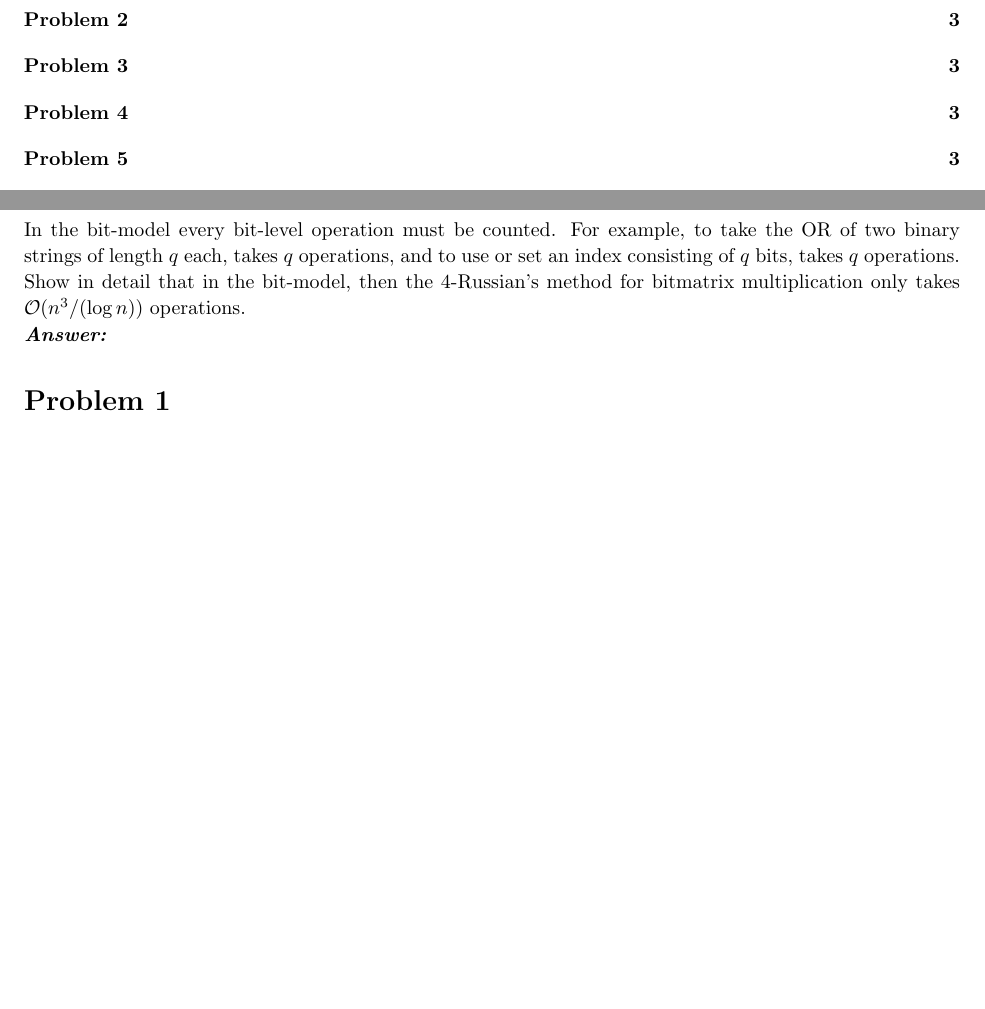
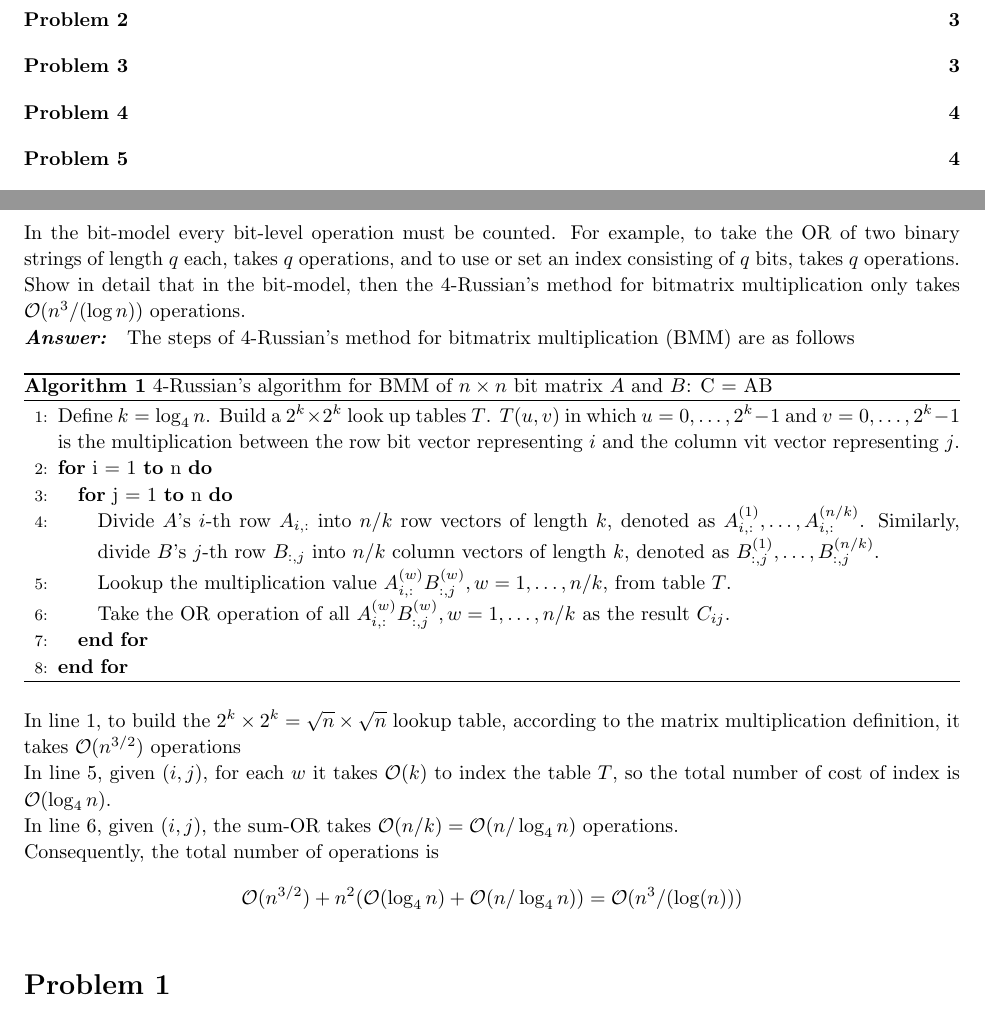
Before and after one commit to huragok/Assignments_ECS_222A, a LaTeX problem sheet (HW2/Document/document.tex): two parts of pages 2 and 3 of 3 before the commit and two parts of pages 2 and 3 of 4 after it, joined at a grey line, cut so that both start at the same text, the shorter picture padded with empty space. Compiled offline with pdfLaTeX.

Commit message:
Problem 0 completed.

```diff
--- a/HW2/Document/document.tex
+++ b/HW2/Document/document.tex
@@ -30,6 +30,8 @@
 \usepackage{xcolor}
 \usepackage{listings}
 \usepackage[toc,page]{appendix}
+\usepackage{algorithm}
+\usepackage{algorithmic}
 
 % Margins
 \topmargin=-0.45in
@@ -205,6 +207,54 @@
         n))$ operations.
 
         \problemAnswer{
+            The steps of 4-Russian's method for bitmatrix multiplication (BMM)
+            are as follows
+            \begin{algorithm}
+                \caption{4-Russian's algorithm for BMM of $n\times n$ bit matrix
+                $A$ and $B$: C = AB}
+                \label{alg:4russians}
+                \begin{algorithmic}[1]
+                    \STATE Define $k = \log_4 n$. Build a $2^k\times 2^k$ look
+                    up tables $T$. $T(u, v)$ in which $u = 0,\ldots,2^k - 1$ and
+                    $v = 0,\ldots,2^k-1$ is the multiplication between
+                    the row bit vector representing $i$ and the column vit
+                    vector representing $j$.
+                    \FOR {i = 1 \TO n}
+                        \FOR {j = 1 \TO n}
+                            \STATE Divide $A$'s $i$-th row $A_{i,:}$ into $n/k$
+                            row vectors of length $k$, denoted as
+                            $A_{i,:}^{(1)}, \ldots, A_{i,:}^{(n/k)}$. Similarly,
+                            divide $B$'s $j$-th row $B_{:, j}$ into $n/k$ column
+                            vectors of length $k$, denoted as $B_{:,j}^{(1)},
+                            \ldots, B_{:,j}^{(n/k)}$.
+                            \STATE Lookup the multiplication value
+                            $A_{i,:}^{(w)}B_{:,j}^{(w)}, w = 1,\ldots, n/k$,
+                            from table $T$.
+                            \STATE Take the OR operation of all
+                            $A_{i,:}^{(w)}B_{:,j}^{(w)}, w = 1,\ldots, n/k$ as
+                            the result $C_{ij}$.
+                        \ENDFOR
+                    \ENDFOR
+                \end{algorithmic}
+            \end{algorithm}
+
+            In line 1, to build the $2^k\times 2^k = \sqrt{n} \times
+            \sqrt{n}$ lookup table, according to the matrix multiplication
+            definition, it takes $\mathcal{O}(n^{3/2})$ operations
+
+            In line 5, given $(i, j)$, for each $w$ it takes
+            $\mathcal{O}(k)$ to index the table $T$, so the total number of cost
+            of index is $\mathcal{O}(\log_4 n)$.
+
+            In line 6, given $(i, j)$, the sum-OR takes
+            $\mathcal{O}(n/k) = \mathcal{O}(n/\log_4 n)$ operations.
+
+            Consequently, the total number of operations is
+            \[
+                \mathcal{O}(n^{3/2}) + n^2(\mathcal{O}(\log_4 n) +
+                \mathcal{O}(n/\log_4 n)) = \mathcal{O}(n^3/(\log(n)))
+            \]
+
         }
     \end{homeworkProblem}
 
```
Also changed, not shown: HW1/Reference/h1.pdf (deleted), HW2/Document/document.pdf, HW2/Reference/HW2.pdf (deleted), 1 other file.
